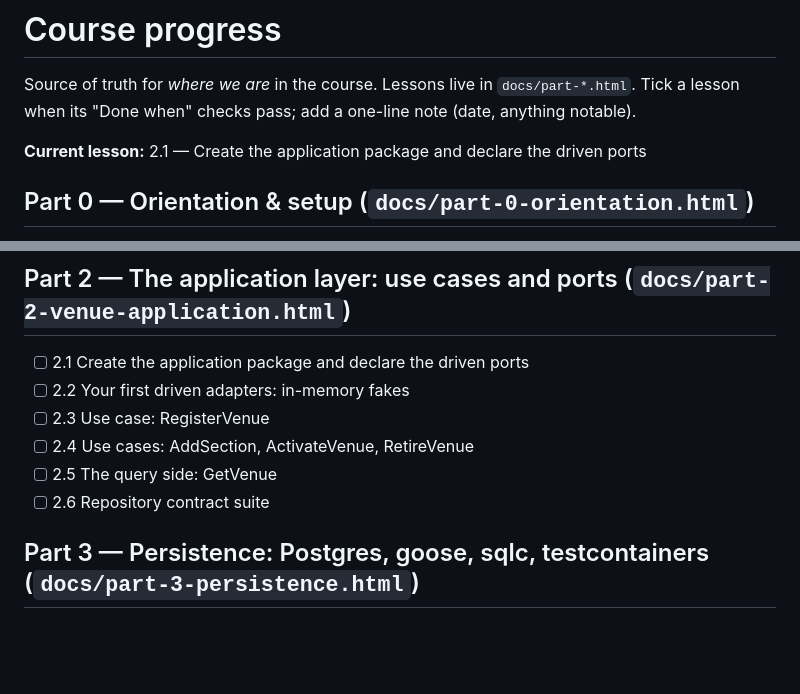
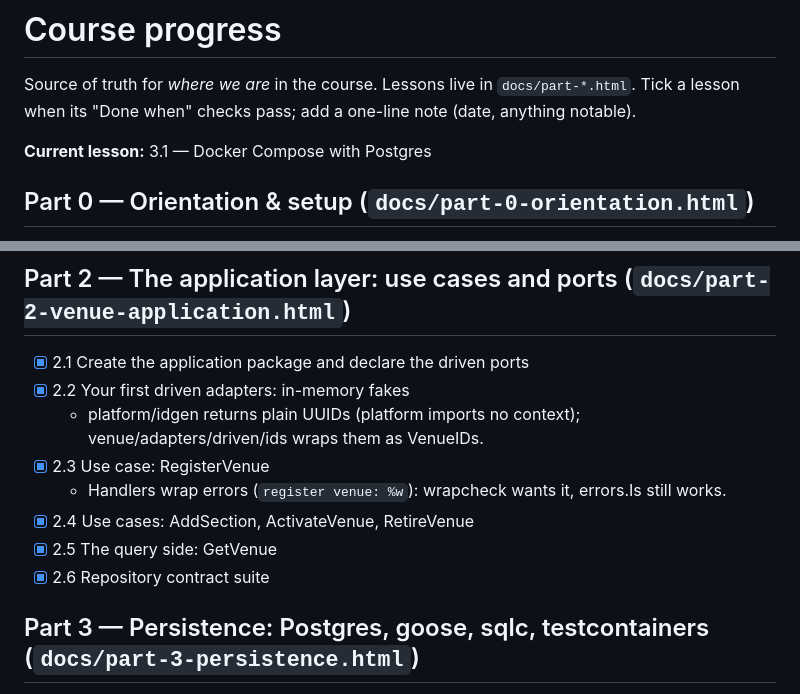
Before and after one commit to williamokano/go-ddd-by-example, a Markdown page: tasks/todo.md, 2 parts joined by grey strips. GitHub-like rendering; blank space fills up the shorter version.

Commit message:
tasks: Part 2 done
Co-Authored-By: Claude Opus 5.5 <noreply@anthropic.com>
Claude-Session: https://claude.ai/code/session_01WHdVQsA2iZLE2GzgtkLAPa

```diff
--- a/tasks/todo.md
+++ b/tasks/todo.md
@@ -3,7 +3,7 @@
 Source of truth for *where we are* in the course. Lessons live in `docs/part-*.html`.
 Tick a lesson when its "Done when" checks pass; add a one-line note (date, anything notable).
 
-**Current lesson:** 2.1 — Create the application package and declare the driven ports
+**Current lesson:** 3.1 — Docker Compose with Postgres
 
 ## Part 0 — Orientation & setup (`docs/part-0-orientation.html`)
 - [x] 0.1 Event storming on paper
@@ -28,12 +28,14 @@ Tick a lesson when its "Done when" checks pass; add a one-line note (date, anyth
   - 100% coverage; imports: stdlib + uuid only.
 
 ## Part 2 — The application layer: use cases and ports (`docs/part-2-venue-application.html`)
-- [ ] 2.1 Create the application package and declare the driven ports
-- [ ] 2.2 Your first driven adapters: in-memory fakes
-- [ ] 2.3 Use case: RegisterVenue
-- [ ] 2.4 Use cases: AddSection, ActivateVenue, RetireVenue
-- [ ] 2.5 The query side: GetVenue
-- [ ] 2.6 Repository contract suite
+- [x] 2.1 Create the application package and declare the driven ports
+- [x] 2.2 Your first driven adapters: in-memory fakes
+  - platform/idgen returns plain UUIDs (platform imports no context); venue/adapters/driven/ids wraps them as VenueIDs.
+- [x] 2.3 Use case: RegisterVenue
+  - Handlers wrap errors (`register venue: %w`): wrapcheck wants it, errors.Is still works.
+- [x] 2.4 Use cases: AddSection, ActivateVenue, RetireVenue
+- [x] 2.5 The query side: GetVenue
+- [x] 2.6 Repository contract suite
 
 ## Part 3 — Persistence: Postgres, goose, sqlc, testcontainers (`docs/part-3-persistence.html`)
 - [ ] 3.1 Docker Compose with Postgres
```
